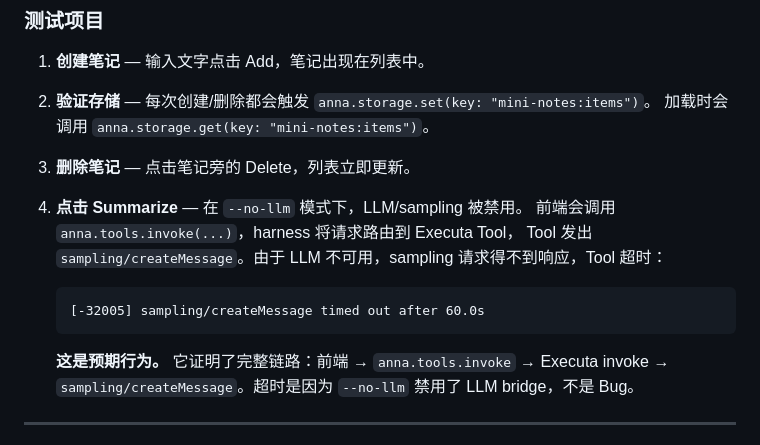
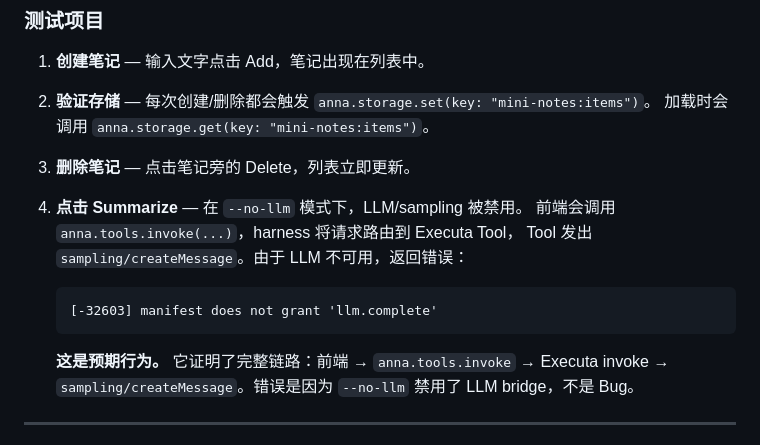
Before and after one commit to tanyanliang110/mini-notes-llm, a Markdown page: README.md, the part around the change. Rendered like a GitHub page.

````diff
--- a/README.md
+++ b/README.md
@@ -127,13 +127,13 @@ npm run dev
 3. **删除笔记** — 点击笔记旁的 Delete，列表立即更新。
 4. **点击 Summarize** — 在 `--no-llm` 模式下，LLM/sampling 被禁用。
    前端会调用 `anna.tools.invoke(...)`，harness 将请求路由到 Executa Tool，
-   Tool 发出 `sampling/createMessage`。由于 LLM 不可用，sampling 请求得不到响应，Tool 超时：
+   Tool 发出 `sampling/createMessage`。由于 LLM 不可用，返回错误：
 
    ```
-   [-32005] sampling/createMessage timed out after 60.0s
+   [-32603] manifest does not grant 'llm.complete'
    ```
 
-   **这是预期行为。** 它证明了完整链路：前端 → `anna.tools.invoke` → Executa invoke → `sampling/createMessage`。超时是因为 `--no-llm` 禁用了 LLM bridge，不是 Bug。
+   **这是预期行为。** 它证明了完整链路：前端 → `anna.tools.invoke` → Executa invoke → `sampling/createMessage`。错误是因为 `--no-llm` 禁用了 LLM bridge，不是 Bug。
 
 ---
 
````
Also changed, not shown: README.en.md (+3 -3 lines).
